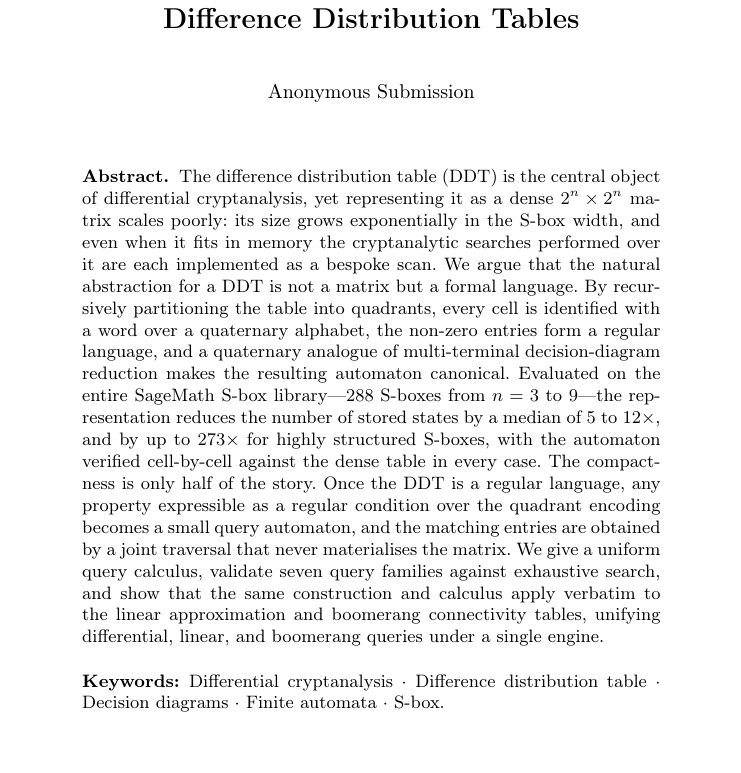
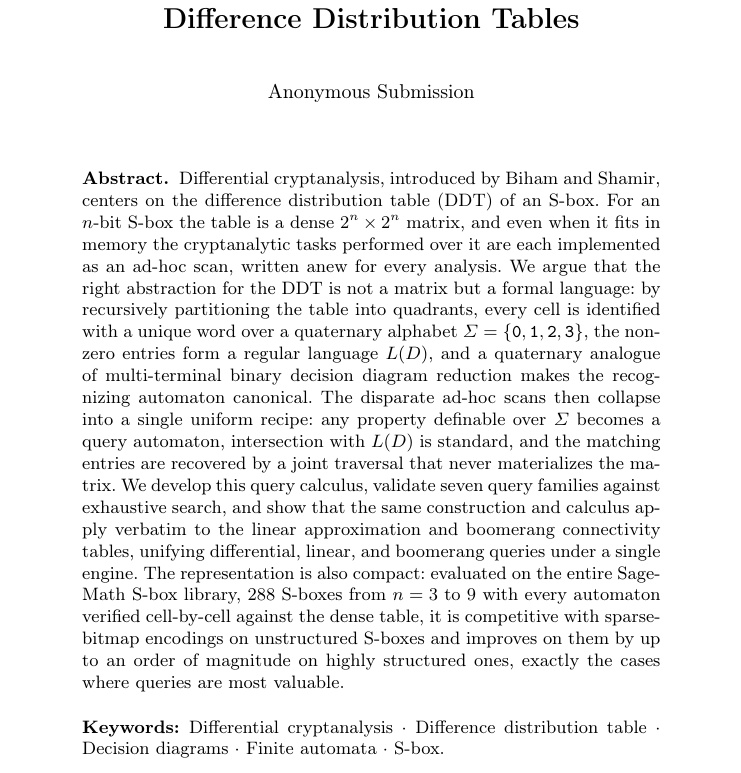
Before and after one commit to flpborba/ddt-python, a LaTeX thesis (paper/new version/ddt.tex): part of page 1 of 14, cut so that both start at the same text. Compiled offline with pdfLaTeX.

Commit message:
Revise abstract on DDT and its representation
The abstract has been rewritten to clarify the concept of the difference distribution table (DDT) in differential cryptanalysis, emphasizing its representation as a formal language rather than a matrix.

```diff
--- a/paper/new version/ddt.tex
+++ b/paper/new version/ddt.tex
@@ -29,27 +29,29 @@
 \maketitle
 
 \begin{abstract}
-The difference distribution table (DDT) is the central object of differential
-cryptanalysis, yet representing it as a dense $2^{n}\times 2^{n}$ matrix scales
-poorly: its size grows exponentially in the S-box width, and even when it fits
-in memory the cryptanalytic searches performed over it are each implemented as a
-bespoke scan. We argue that the natural abstraction for a DDT is not a matrix but
-a formal language. By recursively partitioning the table into quadrants, every
-cell is identified with a word over a quaternary alphabet, the non-zero entries
-form a regular language, and a quaternary analogue of multi-terminal
-decision-diagram reduction makes the resulting automaton canonical. Evaluated on
-the entire SageMath S-box library---$288$ S-boxes from $n=3$ to $9$---the
-representation reduces the number of stored states by a median of $5$ to
-$12\times$, and by up to $273\times$ for highly structured S-boxes, with the
-automaton verified cell-by-cell against the dense table in every case. The
-compactness is only half of the story. Once the DDT is a regular language, any
-property expressible as a regular condition over the quadrant encoding becomes a
-small query automaton, and the matching entries are obtained by a joint traversal
-that never materialises the matrix. We give a uniform query calculus, validate
-seven query families against exhaustive search, and show that the same
-construction and calculus apply verbatim to the linear approximation and
-boomerang connectivity tables, unifying differential, linear, and boomerang
-queries under a single engine.
+Differential cryptanalysis, introduced by Biham and Shamir, centers on the
+difference distribution table (DDT) of an S-box. For an $n$-bit S-box the table
+is a dense $2^{n}\times 2^{n}$ matrix, and even when it fits in memory the
+cryptanalytic tasks performed over it are each implemented as an ad-hoc scan,
+written anew for every analysis. We argue that the right abstraction for the
+DDT is not a matrix but a formal language: by recursively partitioning the table
+into quadrants, every cell is identified with a unique word over a quaternary
+alphabet $\Sigma = \{\texttt{0},\texttt{1},\texttt{2},\texttt{3}\}$, the non-zero entries form a
+regular language $L(D)$, and a quaternary analogue of multi-terminal binary
+decision diagram reduction makes the recognizing automaton canonical. The
+disparate ad-hoc scans then collapse into a single uniform recipe: any property
+definable over $\Sigma$ becomes a query automaton, intersection with $L(D)$ is
+standard, and the matching entries are recovered by a joint traversal that
+never materializes the matrix. We develop this query calculus, validate seven
+query families against exhaustive search, and show that the same construction
+and calculus apply verbatim to the linear approximation and boomerang
+connectivity tables, unifying differential, linear, and boomerang queries under
+a single engine. The representation is also compact: evaluated on the entire
+SageMath S-box library, $288$ S-boxes from $n=3$ to $9$ with every automaton
+verified cell-by-cell against the dense table, it is competitive with
+sparse-bitmap encodings on unstructured S-boxes and improves on them by up to
+an order of magnitude on highly structured ones, exactly the cases where
+queries are most valuable.
 \keywords{Differential cryptanalysis \and Difference distribution table \and
 Decision diagrams \and Finite automata \and S-box.}
 \end{abstract}
```
